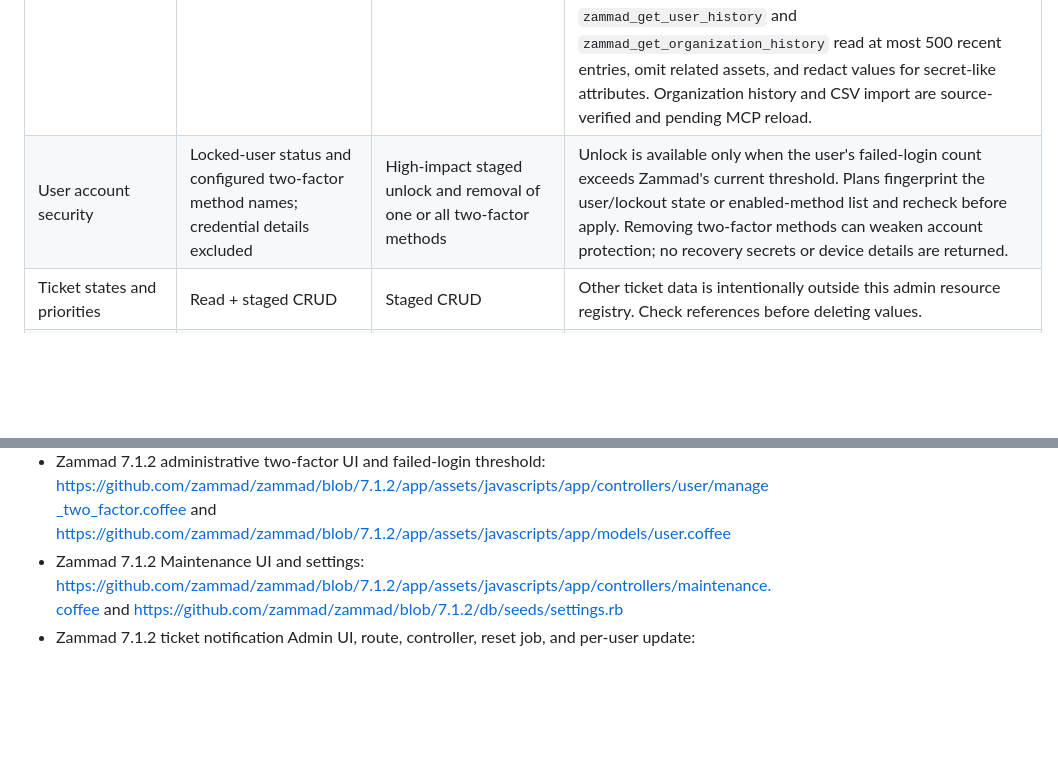
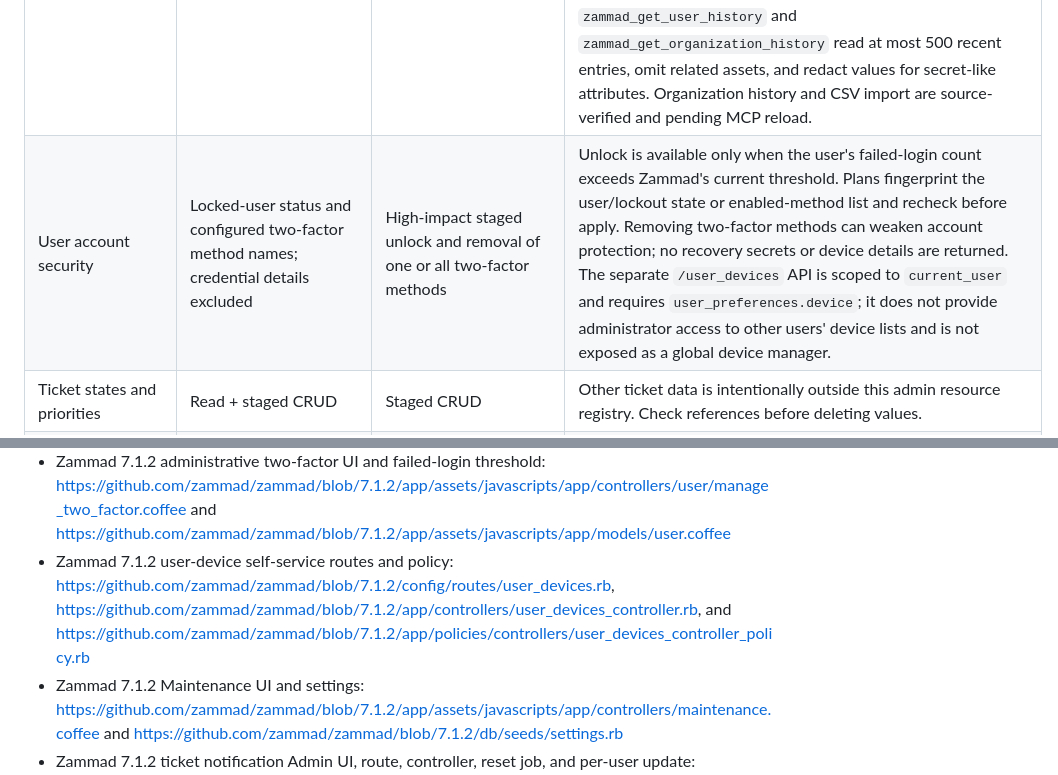
Before and after one commit to CyberG3niusIT/Zammad-Admin-MCP, a Markdown page: ADMIN_COVERAGE.md, 2 parts joined by grey strips. Rendered like a GitHub page; blank space fills up the shorter version.

Commit message:
docs: clarify user device administration scope

```diff
--- a/ADMIN_COVERAGE.md
+++ b/ADMIN_COVERAGE.md
@@ -13,7 +13,7 @@ The original tool registry was read-only: server version, groups, roles, expande
 | Groups, roles, permissions, memberships | Read + staged CRUD | Staged CRUD for groups and users; staged create/update for roles | Preserve the confirmed Admin-equivalent `Codex-Zammad-Anpassung` role. Zammad 7.1.2 exposes no role DELETE route; the current API reference documents list, show, create, and update only. Role changes can alter administrative access. |
 | Checklist templates, tag administration, audit log | Checklist templates and tags read; audit-log list, detail, and search on Zammad versions that expose the endpoint | Staged CRUD for templates/tags; audit logs are read-only | The two collection reads were verified on 7.1.2 (0 checklist templates, 1 tag). The installed 7.1.2 build returns 404 for `/audit_logs` and has no audit-log route/controller, so audit-log MCP reads require a Zammad version exposing that API. Deleting/renaming shared definitions can affect agent workflows and categorization. |
 | Users / agents / organizations | Read + staged CRUD; recent user and organization history | Staged CRUD; staged user and organization CSV imports | CSV imports use Zammad's transactional `try=true` preview, return only aggregate counts and sanitized row error codes, store input only in one expiring in-memory plan per import type, fingerprint the full target inventory, and repeat the dry-run before apply. Destructive CSV deletion is not sent. User imports can create accounts or update identities, organizations, and role assignments; organization imports can create or update organizations. Apply requires explicit high-impact approval. Inventory checks are not atomic with the subsequent import. `zammad_get_user_history` and `zammad_get_organization_history` read at most 500 recent entries, omit related assets, and redact values for secret-like attributes. Organization history and CSV import are source-verified and pending MCP reload. |
-| User account security | Locked-user status and configured two-factor method names; credential details excluded | High-impact staged unlock and removal of one or all two-factor methods | Unlock is available only when the user's failed-login count exceeds Zammad's current threshold. Plans fingerprint the user/lockout state or enabled-method list and recheck before apply. Removing two-factor methods can weaken account protection; no recovery secrets or device details are returned. |
+| User account security | Locked-user status and configured two-factor method names; credential details excluded | High-impact staged unlock and removal of one or all two-factor methods | Unlock is available only when the user's failed-login count exceeds Zammad's current threshold. Plans fingerprint the user/lockout state or enabled-method list and recheck before apply. Removing two-factor methods can weaken account protection; no recovery secrets or device details are returned. The separate `/user_devices` API is scoped to `current_user` and requires `user_preferences.device`; it does not provide administrator access to other users' device lists and is not exposed as a global device manager. |
 | Ticket states and priorities | Read + staged CRUD | Staged CRUD | Other ticket data is intentionally outside this admin resource registry. Check references before deleting values. |
 | Calendars and SLAs | Read + staged CRUD; available calendar timezones | Staged CRUD | `zammad_list_calendar_timezones` reads the Admin UI's `/calendars/timezones` values for validating calendar payloads. Validate cross-resource dependencies and time-zone/business-hour fields before apply. |
 | Reporting | Available metrics, backends, role-visible profiles, and bounded time-series aggregates | Read-only | Configuration is projected to profile IDs/names, metric/backend labels, and default selections. Aggregate queries accept only a visible profile and metric/backend names from the current config, at most eight backends, and one bounded period (60 minutes, one day, ISO week, month, or year). Zammad applies the profile condition and current-user scope. `/reports/sets` is excluded because it can return ticket IDs, assets, or XLSX exports. |
@@ -165,6 +165,7 @@ Official documentation describes a broad REST API, but the `latest` and `pre-rel
 - Zammad 7.1.2 OAuth account-linking routes and controller: https://github.com/zammad/zammad/blob/7.1.2/config/routes/external_credentials.rb and https://github.com/zammad/zammad/blob/7.1.2/app/controllers/external_credentials_controller.rb
 - Zammad 7.1.2 administrative user unlock and two-factor routes/controllers: https://github.com/zammad/zammad/blob/7.1.2/config/routes/user.rb, https://github.com/zammad/zammad/blob/7.1.2/app/controllers/users_controller.rb, and https://github.com/zammad/zammad/blob/7.1.2/app/controllers/user/admin_two_factors_controller.rb
 - Zammad 7.1.2 administrative two-factor UI and failed-login threshold: https://github.com/zammad/zammad/blob/7.1.2/app/assets/javascripts/app/controllers/user/manage_two_factor.coffee and https://github.com/zammad/zammad/blob/7.1.2/app/assets/javascripts/app/models/user.coffee
+- Zammad 7.1.2 user-device self-service routes and policy: https://github.com/zammad/zammad/blob/7.1.2/config/routes/user_devices.rb, https://github.com/zammad/zammad/blob/7.1.2/app/controllers/user_devices_controller.rb, and https://github.com/zammad/zammad/blob/7.1.2/app/policies/controllers/user_devices_controller_policy.rb
 - Zammad 7.1.2 Maintenance UI and settings: https://github.com/zammad/zammad/blob/7.1.2/app/assets/javascripts/app/controllers/maintenance.coffee and https://github.com/zammad/zammad/blob/7.1.2/db/seeds/settings.rb
 - Zammad 7.1.2 ticket notification Admin UI, route, controller, reset job, and per-user update: https://github.com/zammad/zammad/blob/7.1.2/app/assets/javascripts/app/controllers/_manage/ticket_notification.coffee, https://github.com/zammad/zammad/blob/7.1.2/config/routes/setting.rb, https://github.com/zammad/zammad/blob/7.1.2/app/controllers/settings/ticket_agent_default_notifications_controller.rb, https://github.com/zammad/zammad/blob/7.1.2/app/jobs/reset_notifications_preferences_job.rb, and https://github.com/zammad/zammad/blob/7.1.2/app/models/user.rb
 - Zammad 7.1.2 calendar timezone route, controller, and Admin UI: https://github.com/zammad/zammad/blob/7.1.2/config/routes/calendar.rb, https://github.com/zammad/zammad/blob/7.1.2/app/controllers/calendars_controller.rb, and https://github.com/zammad/zammad/blob/7.1.2/app/assets/javascripts/app/controllers/_settings/area_item_default_timezone.coffee
```
